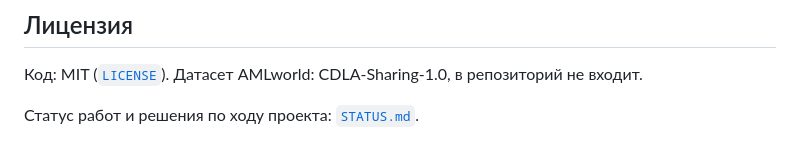
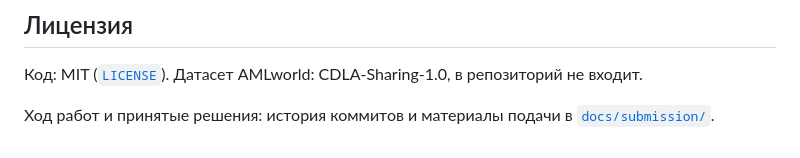
Before and after one commit to Falconwu17/shekara, a Markdown page: README.md, the part around the change. Rendered like a GitHub page.

Commit message:
docs: ссылка вместо удалённого STATUS.md

```diff
--- a/README.md
+++ b/README.md
@@ -87,4 +87,4 @@ docker compose up --build                              # то же в конте
 
 Код: MIT ([`LICENSE`](LICENSE)). Датасет AMLworld: CDLA-Sharing-1.0, в репозиторий не входит.
 
-Статус работ и решения по ходу проекта: [`STATUS.md`](STATUS.md).
+Ход работ и принятые решения: история коммитов и материалы подачи в [`docs/submission/`](docs/submission/).
```
